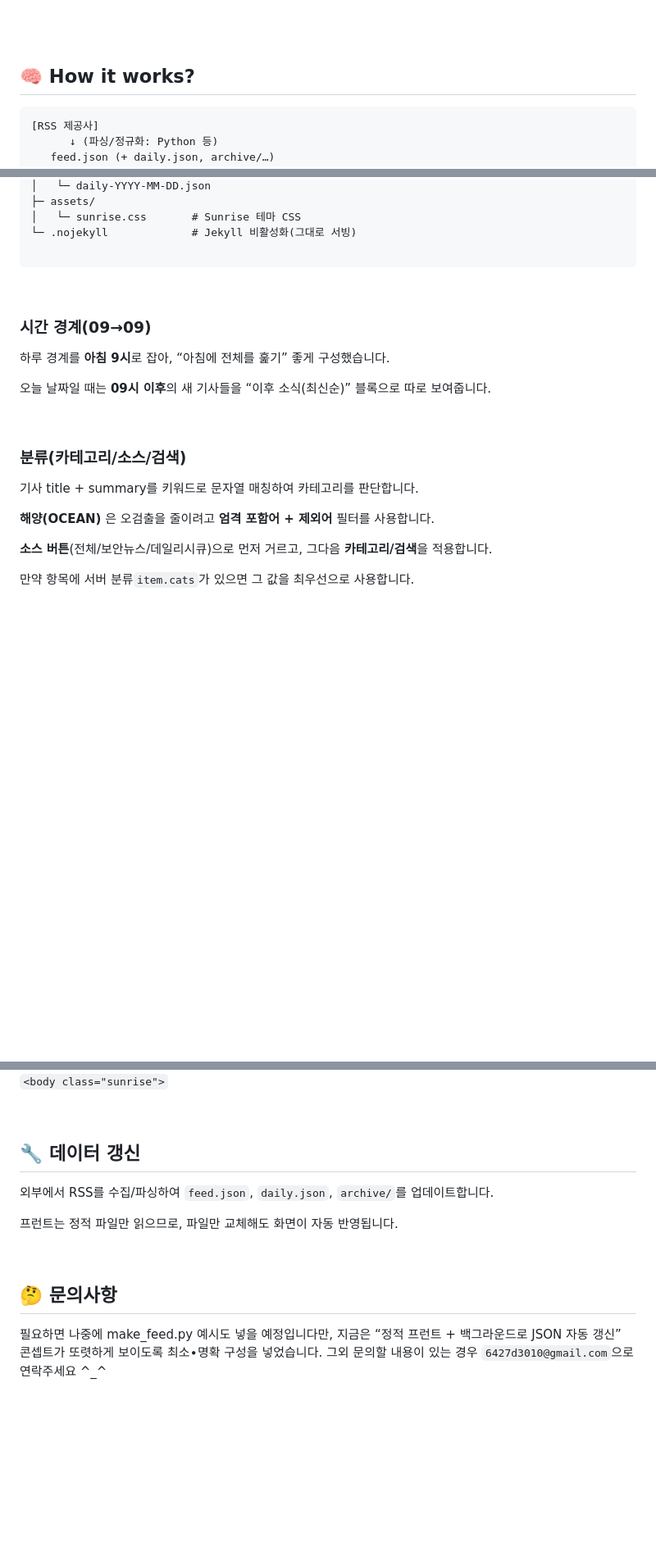
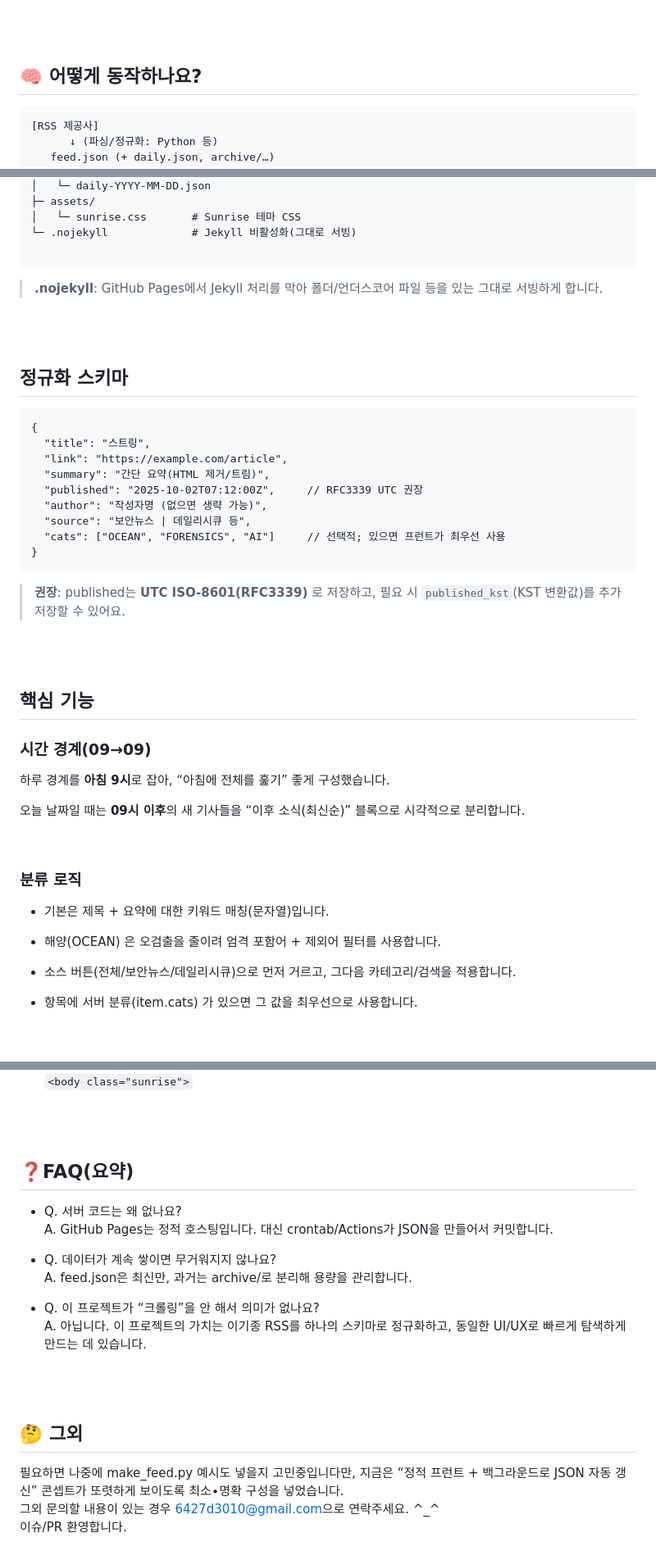
Before and after one commit to BIN2PAGE/seccunews-normalizer, a Markdown page: README.md, 3 parts joined by grey strips. Shown at 82% size. Rendered like a GitHub page; blank space fills up the shorter version.

Commit message:
Update README.md
readme 최종

````diff
--- a/README.md
+++ b/README.md
@@ -28,7 +24,7 @@ json
 
 <br><br>
 
-## 🧠 How it works?
+## 🧠 어떻게 동작하나요?
 ```
 [RSS 제공사]
       ↓ (파싱/정규화: Python 등)
@@ -70,24 +67,43 @@ index.html / all.html에서 fetch → 필터 → 렌더
 └─ .nojekyll             # Jekyll 비활성화(그대로 서빙)
 
 ```
+> **.nojekyll**: GitHub Pages에서 Jekyll 처리를 막아 폴더/언더스코어 파일 등을 있는 그대로 서빙하게 합니다.
 
-<br>
+<br><br>
+
+## 정규화 스키마
+```
+{
+  "title": "스트링",
+  "link": "https://example.com/article",
+  "summary": "간단 요약(HTML 제거/트림)",
+  "published": "2025-10-02T07:12:00Z",     // RFC3339 UTC 권장
+  "author": "작성자명 (없으면 생략 가능)",
+  "source": "보안뉴스 | 데일리시큐 등",
+  "cats": ["OCEAN", "FORENSICS", "AI"]     // 선택적; 있으면 프런트가 최우선 사용
+}
+```
+> **권장**: published는 **UTC ISO-8601(RFC3339)** 로 저장하고, 필요 시 `published_kst`(KST 변환값)를 추가 저장할 수 있어요.
+
+<br><br>
+
+## 핵심 기능
 
 ### 시간 경계(09→09)
 
 하루 경계를 **아침 9시**로 잡아, “아침에 전체를 훑기” 좋게 구성했습니다.
 
-오늘 날짜일 때는 **09시 이후**의 새 기사들을 “이후 소식(최신순)” 블록으로 따로 보여줍니다.
+오늘 날짜일 때는 **09시 이후**의 새 기사들을 “이후 소식(최신순)” 블록으로 시각적으로 분리합니다.
 
 <br>
 
-### 분류(카테고리/소스/검색)
+### 분류 로직
 
-기사 title + summary를 키워드로 문자열 매칭하여 카테고리를 판단합니다.
+- 기본은 제목 + 요약에 대한 키워드 매칭(문자열)입니다.
 
-**해양(OCEAN)** 은 오검출을 줄이려고 **엄격 포함어 + 제외어** 필터를 사용합니다.
+- 해양(OCEAN) 은 오검출을 줄이려 엄격 포함어 + 제외어 필터를 사용합니다.
 
-**소스 버튼**(전체/보안뉴스/데일리시큐)으로 먼저 거르고, 그다음 **카테고리/검색**을 적용합니다.
+- 소스 버튼(전체/보안뉴스/데일리시큐)으로 먼저 거르고, 그다음 카테고리/검색을 적용합니다.
 
-만약 항목에 서버 분류`item.cats`가 있으면 그 값을 최우선으로 사용합니다.
+- 항목에 서버 분류(item.cats) 가 있으면 그 값을 최우선으로 사용합니다.
 
@@ -174,15 +194,22 @@ HTML 상단에 테마를 불러옵니다:
 `<body class="sunrise">`
 
+<br><br>
+
+## ❓FAQ(요약)
+
+- Q. 서버 코드는 왜 없나요? <br>
+A. GitHub Pages는 정적 호스팅입니다. 대신 crontab/Actions가 JSON을 만들어서 커밋합니다.
+
+- Q. 데이터가 계속 쌓이면 무거워지지 않나요? <br>
+A. feed.json은 최신만, 과거는 archive/로 분리해 용량을 관리합니다.
+
+- Q. 이 프로젝트가 “크롤링”을 안 해서 의미가 없나요? <br>
+A. 아닙니다. 이 프로젝트의 가치는 이기종 RSS를 하나의 스키마로 정규화하고, 동일한 UI/UX로 빠르게 탐색하게 만드는 데 있습니다.
+
+<br><br>
+
+## 🤔 그외
+필요하면 나중에 make_feed.py 예시도 넣을지 고민중입니다만, 지금은 “정적 프런트 + 백그라운드로 JSON 자동 갱신” 콘셉트가 또렷하게 보이도록 최소∙명확 구성을 넣었습니다.
 <br>
-
-## 🔧 데이터 갱신
-
-외부에서 RSS를 수집/파싱하여 `feed.json`, `daily.json`, `archive/`를 업데이트합니다.
-
-프런트는 정적 파일만 읽으므로, 파일만 교체해도 화면이 자동 반영됩니다.
-
-<br>
-
-## 🤔 문의사항
-필요하면 나중에 make_feed.py 예시도 넣을 예정입니다만, 지금은 “정적 프런트 + 백그라운드로 JSON 자동 갱신” 콘셉트가 또렷하게 보이도록 최소∙명확 구성을 넣었습니다.
-그외 문의할 내용이 있는 경우 `6427d3010@gmail.com`으로 연락주세요 ^_^
+그외 문의할 내용이 있는 경우 <6427d3010@gmail.com>으로 연락주세요. ^_^ <br>
+이슈/PR 환영합니다.
````
Also changed, not shown: other parts of README.md (+25 -24 lines).
